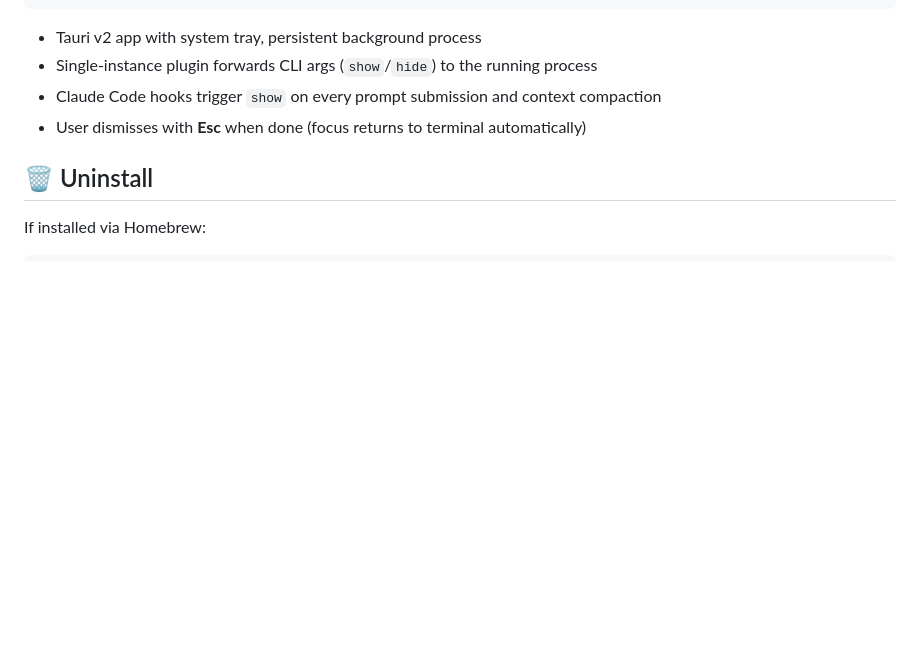
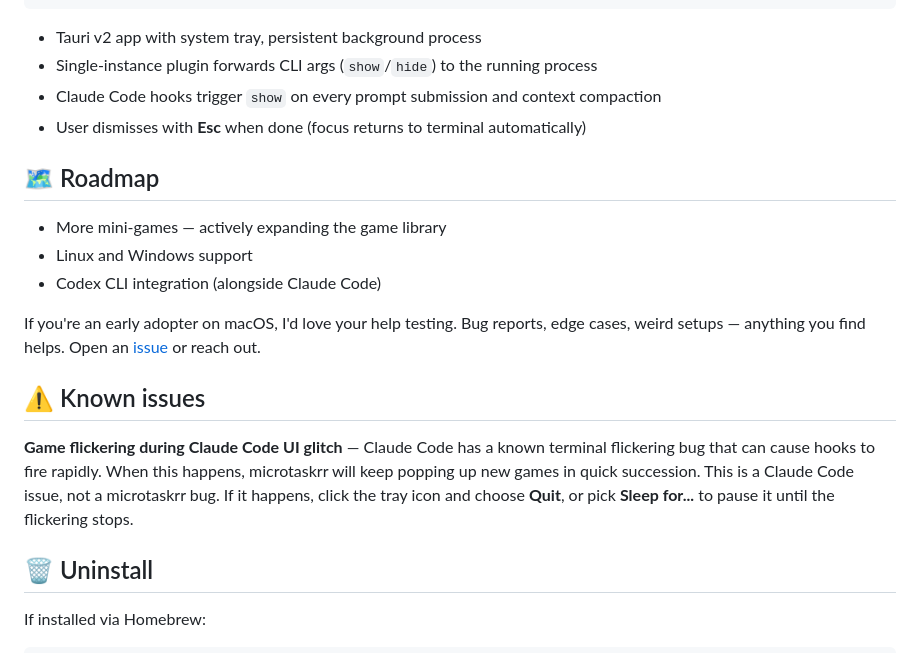
Before and after one commit to whoisyurii/microtaskrr, a Markdown page: README.md, the part around the change. Rendered like a GitHub page; blank space fills up the shorter version.

Commit message:
Add roadmap and known issues sections to README

```diff
--- a/README.md
+++ b/README.md
@@ -140,6 +140,18 @@ Claude Code CLI                    microtaskrr (Tauri app)
 - Claude Code hooks trigger `show` on every prompt submission and context compaction
 - User dismisses with **Esc** when done (focus returns to terminal automatically)
 
+## 🗺️ Roadmap
+
+- More mini-games — actively expanding the game library
+- Linux and Windows support
+- Codex CLI integration (alongside Claude Code)
+
+If you're an early adopter on macOS, I'd love your help testing. Bug reports, edge cases, weird setups — anything you find helps. Open an [issue](https://github.com/whoisyurii/microtaskrr/issues) or reach out.
+
+## ⚠️ Known issues
+
+**Game flickering during Claude Code UI glitch** — Claude Code has a known terminal flickering bug that can cause hooks to fire rapidly. When this happens, microtaskrr will keep popping up new games in quick succession. This is a Claude Code issue, not a microtaskrr bug. If it happens, click the tray icon and choose **Quit**, or pick **Sleep for...** to pause it until the flickering stops.
+
 ## 🗑️ Uninstall
 
 If installed via Homebrew:
```
